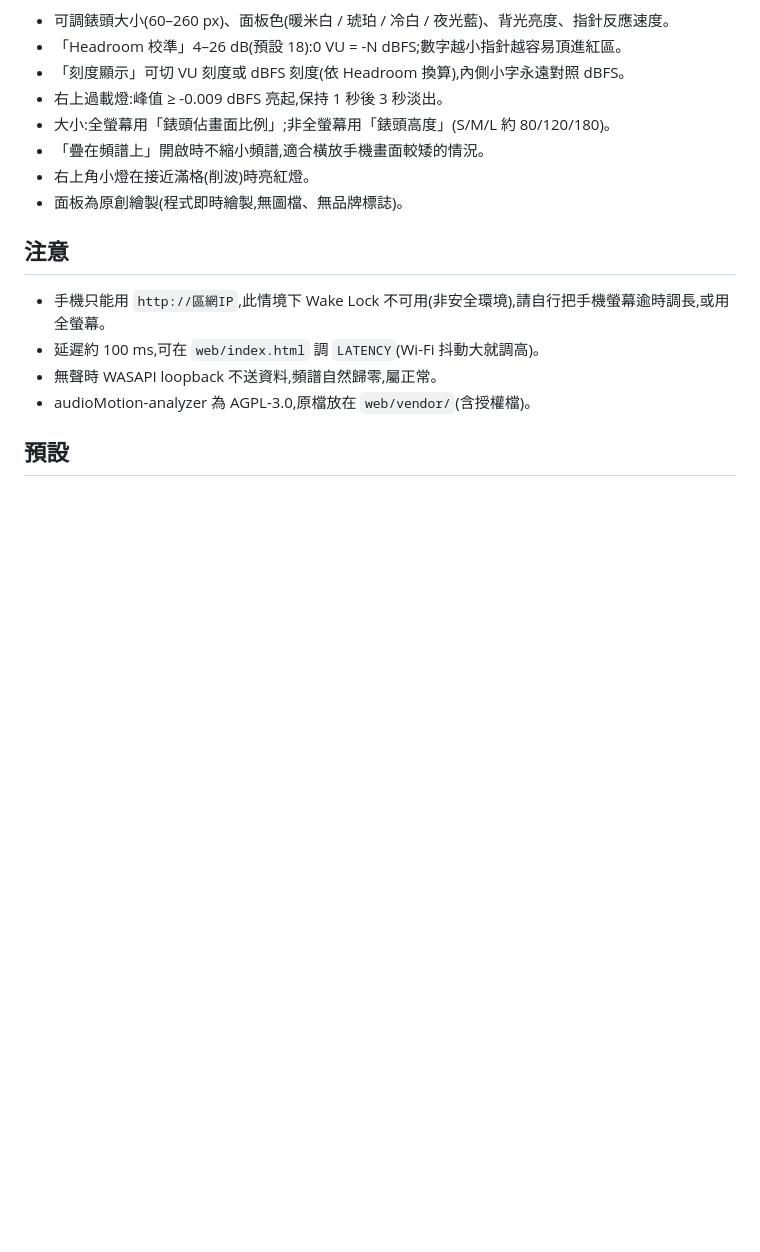
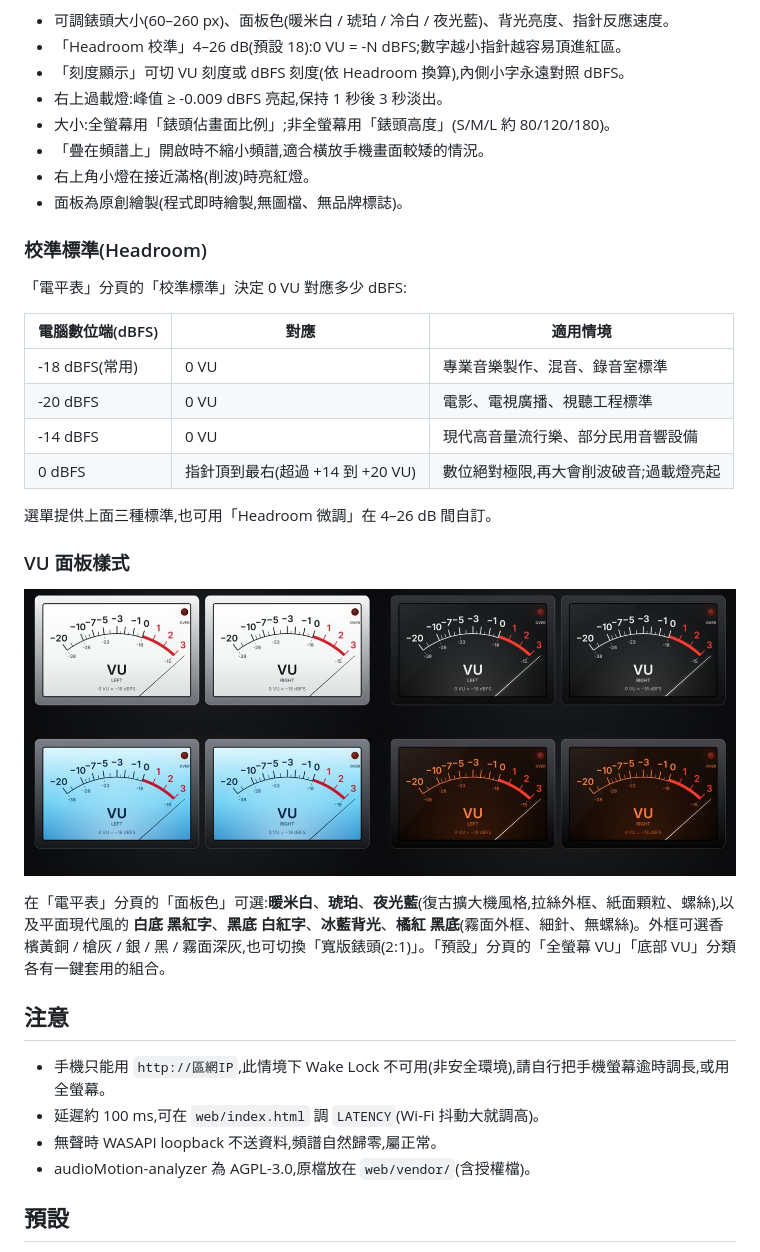
Before and after one commit to YCL-Jeff/AudioMotion_TW, a Markdown page: README.md, the part around the change. Drawn GitHub-style; pictures changed too: docs/images/demo-vu-styles.jpg (added); blank space fills up the shorter version.

```diff
--- a/README.md
+++ b/README.md
@@ -114,6 +114,23 @@ python server.py --fake            合成測試音(不擷取真實聲音)
 - 右上角小燈在接近滿格(削波)時亮紅燈。
 - 面板為原創繪製(程式即時繪製,無圖檔、無品牌標誌)。
 
+### 校準標準(Headroom)
+「電平表」分頁的「校準標準」決定 0 VU 對應多少 dBFS:
+
+| 電腦數位端(dBFS) | 對應 | 適用情境 |
+|---|---|---|
+| -18 dBFS(常用) | 0 VU | 專業音樂製作、混音、錄音室標準 |
+| -20 dBFS | 0 VU | 電影、電視廣播、視聽工程標準 |
+| -14 dBFS | 0 VU | 現代高音量流行樂、部分民用音響設備 |
+| 0 dBFS | 指針頂到最右(超過 +14 到 +20 VU) | 數位絕對極限,再大會削波破音;過載燈亮起 |
+
+選單提供上面三種標準,也可用「Headroom 微調」在 4–26 dB 間自訂。
+
+### VU 面板樣式
+<p align="center"><img src="docs/images/demo-vu-styles.jpg" alt="VU 面板樣式" width="100%"></p>
+
+在「電平表」分頁的「面板色」可選:**暖米白**、**琥珀**、**夜光藍**(復古擴大機風格,拉絲外框、紙面顆粒、螺絲),以及平面現代風的 **白底 黑紅字**、**黑底 白紅字**、**冰藍背光**、**橘紅 黑底**(霧面外框、細針、無螺絲)。外框可選香檳黃銅 / 槍灰 / 銀 / 黑 / 霧面深灰,也可切換「寬版錶頭(2:1)」。「預設」分頁的「全螢幕 VU」「底部 VU」分類各有一鍵套用的組合。
+
 ## 注意
 - 手機只能用 `http://區網IP`,此情境下 Wake Lock 不可用(非安全環境),請自行把手機螢幕逾時調長,或用全螢幕。
 - 延遲約 100 ms,可在 `web/index.html` 調 `LATENCY`(Wi-Fi 抖動大就調高)。
```
Also changed, not shown: README.en.md (+17 -0 lines), 1 other file.
